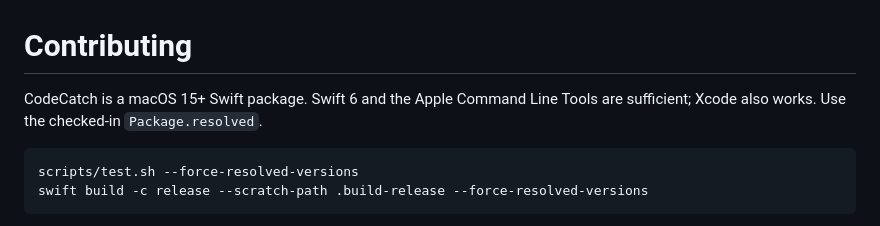
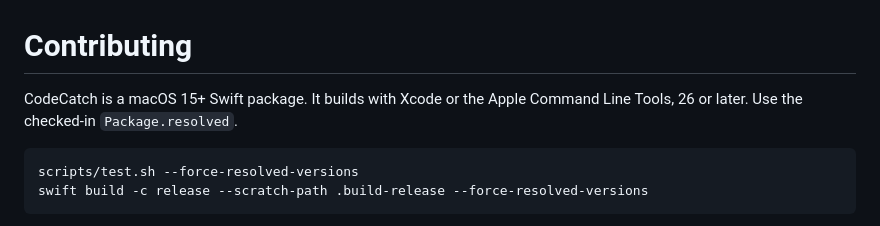
Before and after one commit to ericcastro/CodeCatch, a Markdown page: CONTRIBUTING.md, the part around the change. Drawn GitHub-style.

````diff
--- a/CONTRIBUTING.md
+++ b/CONTRIBUTING.md
@@ -1,7 +1,7 @@
 # Contributing
 
-CodeCatch is a macOS 15+ Swift package. Swift 6 and the Apple Command Line
-Tools are sufficient; Xcode also works. Use the checked-in `Package.resolved`.
+CodeCatch is a macOS 15+ Swift package. It builds with Xcode or the Apple
+Command Line Tools, 26 or later. Use the checked-in `Package.resolved`.
 
 ```sh
 scripts/test.sh --force-resolved-versions
````
Also changed, not shown: README.md (+1 -1 lines).
